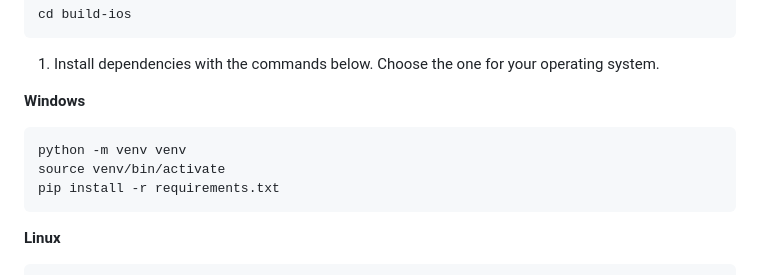
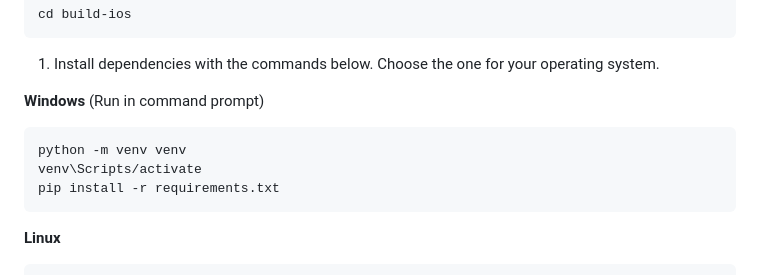
Before and after one commit to mak448a/mak448a.github.io, a Markdown page: blog/compile-ios-godot-without-mac.md, the part around the change. GitHub-like rendering.

````diff
--- a/blog/compile-ios-godot-without-mac.md
+++ b/blog/compile-ios-godot-without-mac.md
@@ -32,9 +32,11 @@ cd build-ios
 1. Install dependencies with the commands below. Choose the one for your operating system.
 
 **Windows**
+(Run in command prompt)
+
 ```shell
 python -m venv venv
-source venv/bin/activate
+venv\Scripts/activate
 pip install -r requirements.txt
 ```
 
````
